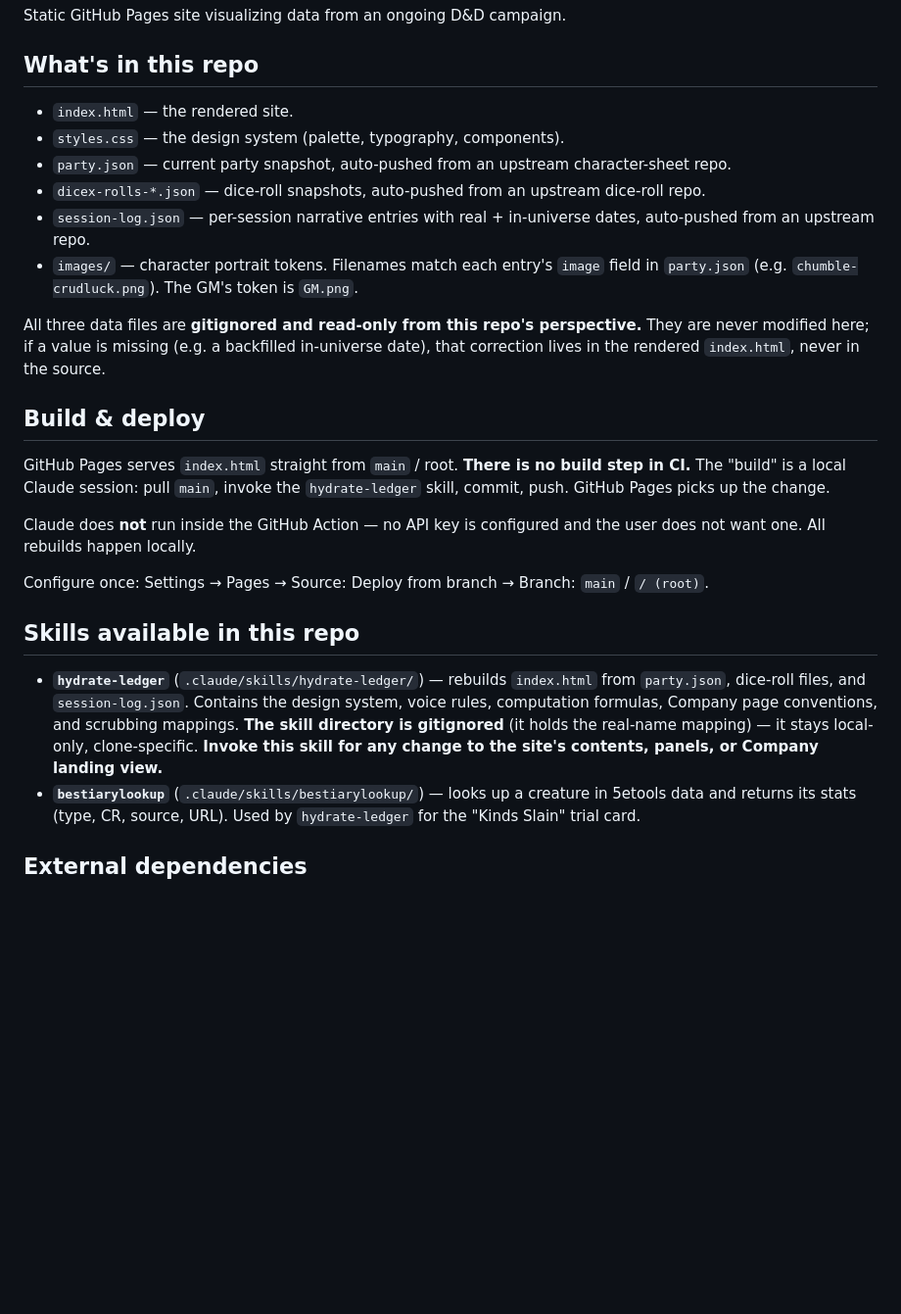
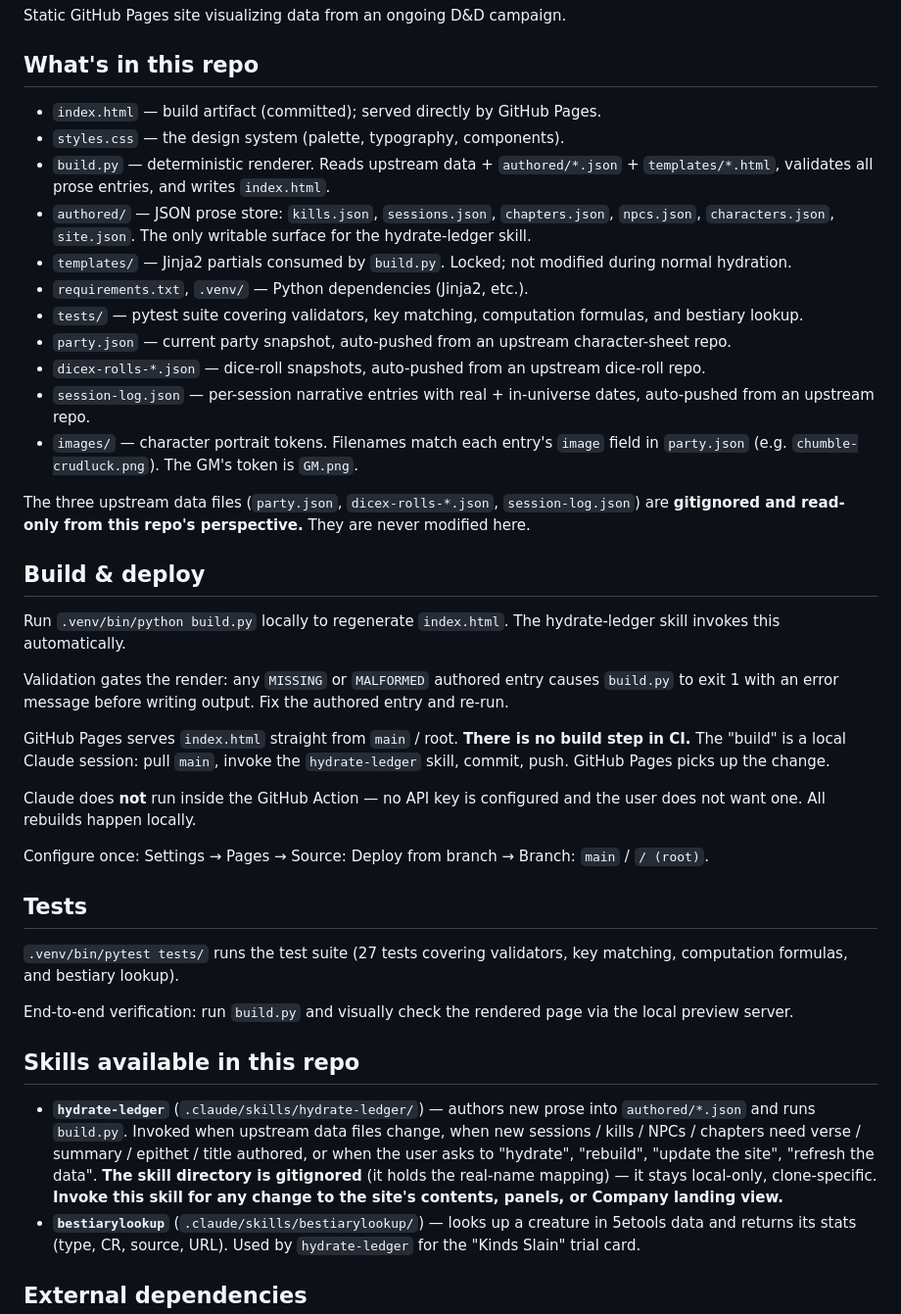
Before and after one commit to abottchen/dnd-data, a Markdown page: CLAUDE.md, the part around the change. Shown at 98% size. Rendered like a GitHub page; blank space fills up the shorter version.

Commit message:
docs(claude.md): update for hydrator/template-split architecture
Co-Authored-By: Claude Sonnet 4.6 <noreply@anthropic.com>

```diff
--- a/CLAUDE.md
+++ b/CLAUDE.md
@@ -4,16 +4,25 @@ Static GitHub Pages site visualizing data from an ongoing D&D campaign.
 
 ## What's in this repo
 
-- `index.html` — the rendered site.
+- `index.html` — build artifact (committed); served directly by GitHub Pages.
 - `styles.css` — the design system (palette, typography, components).
+- `build.py` — deterministic renderer. Reads upstream data + `authored/*.json` + `templates/*.html`, validates all prose entries, and writes `index.html`.
+- `authored/` — JSON prose store: `kills.json`, `sessions.json`, `chapters.json`, `npcs.json`, `characters.json`, `site.json`. The only writable surface for the hydrate-ledger skill.
+- `templates/` — Jinja2 partials consumed by `build.py`. Locked; not modified during normal hydration.
+- `requirements.txt`, `.venv/` — Python dependencies (Jinja2, etc.).
+- `tests/` — pytest suite covering validators, key matching, computation formulas, and bestiary lookup.
 - `party.json` — current party snapshot, auto-pushed from an upstream character-sheet repo.
 - `dicex-rolls-*.json` — dice-roll snapshots, auto-pushed from an upstream dice-roll repo.
 - `session-log.json` — per-session narrative entries with real + in-universe dates, auto-pushed from an upstream repo.
 - `images/` — character portrait tokens. Filenames match each entry's `image` field in `party.json` (e.g. `chumble-crudluck.png`). The GM's token is `GM.png`.
 
-All three data files are **gitignored and read-only from this repo's perspective.** They are never modified here; if a value is missing (e.g. a backfilled in-universe date), that correction lives in the rendered `index.html`, never in the source.
+The three upstream data files (`party.json`, `dicex-rolls-*.json`, `session-log.json`) are **gitignored and read-only from this repo's perspective.** They are never modified here.
 
 ## Build & deploy
+
+Run `.venv/bin/python build.py` locally to regenerate `index.html`. The hydrate-ledger skill invokes this automatically.
+
+Validation gates the render: any `MISSING` or `MALFORMED` authored entry causes `build.py` to exit 1 with an error message before writing output. Fix the authored entry and re-run.
 
 GitHub Pages serves `index.html` straight from `main` / root. **There is no build step in CI.** The "build" is a local Claude session: pull `main`, invoke the `hydrate-ledger` skill, commit, push. GitHub Pages picks up the change.
 
@@ -21,9 +30,15 @@ Claude does **not** run inside the GitHub Action — no API key is configured an
 
 Configure once: Settings → Pages → Source: Deploy from branch → Branch: `main` / `/ (root)`.
 
+## Tests
+
+`.venv/bin/pytest tests/` runs the test suite (27 tests covering validators, key matching, computation formulas, and bestiary lookup).
+
+End-to-end verification: run `build.py` and visually check the rendered page via the local preview server.
+
 ## Skills available in this repo
 
-- **`hydrate-ledger`** (`.claude/skills/hydrate-ledger/`) — rebuilds `index.html` from `party.json`, dice-roll files, and `session-log.json`. Contains the design system, voice rules, computation formulas, Company page conventions, and scrubbing mappings. **The skill directory is gitignored** (it holds the real-name mapping) — it stays local-only, clone-specific. **Invoke this skill for any change to the site's contents, panels, or Company landing view.**
+- **`hydrate-ledger`** (`.claude/skills/hydrate-ledger/`) — authors new prose into `authored/*.json` and runs `build.py`. Invoked when upstream data files change, when new sessions / kills / NPCs / chapters need verse / summary / epithet / title authored, or when the user asks to "hydrate", "rebuild", "update the site", "refresh the data". **The skill directory is gitignored** (it holds the real-name mapping) — it stays local-only, clone-specific. **Invoke this skill for any change to the site's contents, panels, or Company landing view.**
 - **`bestiarylookup`** (`.claude/skills/bestiarylookup/`) — looks up a creature in 5etools data and returns its stats (type, CR, source, URL). Used by `hydrate-ledger` for the "Kinds Slain" trial card.
 
 ## External dependencies
```
